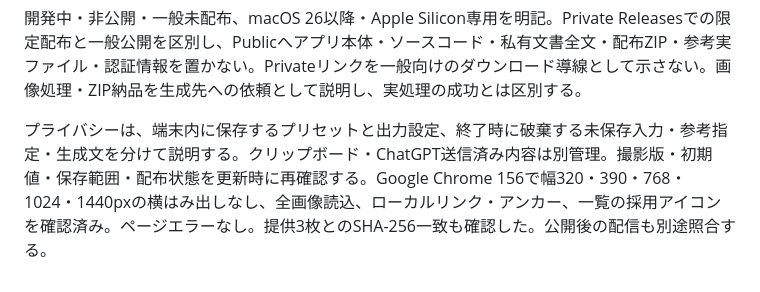
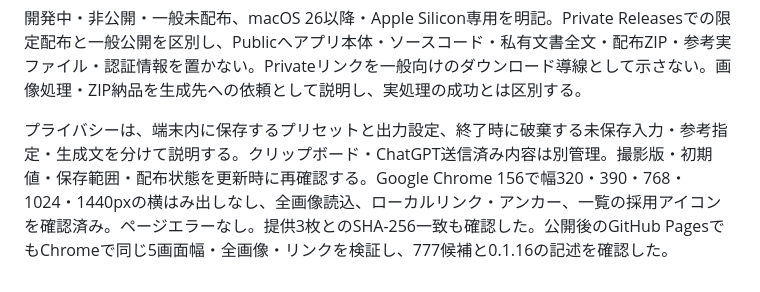
Before and after one commit to egyo/app-showcase, a Markdown page: README.md, the part around the change. Drawn GitHub-style.

Commit message:
docs: record published ExpressGenesis showcase verification

```diff
--- a/README.md
+++ b/README.md
@@ -180,4 +180,4 @@ Apple がいう「収集」と、端末内の読み取り・処理は同じ意
 
 開発中・非公開・一般未配布、macOS 26以降・Apple Silicon専用を明記。Private Releasesでの限定配布と一般公開を区別し、Publicへアプリ本体・ソースコード・私有文書全文・配布ZIP・参考実ファイル・認証情報を置かない。Privateリンクを一般向けのダウンロード導線として示さない。画像処理・ZIP納品を生成先への依頼として説明し、実処理の成功とは区別する。
 
-プライバシーは、端末内に保存するプリセットと出力設定、終了時に破棄する未保存入力・参考指定・生成文を分けて説明する。クリップボード・ChatGPT送信済み内容は別管理。撮影版・初期値・保存範囲・配布状態を更新時に再確認する。Google Chrome 156で幅320・390・768・1024・1440pxの横はみ出しなし、全画像読込、ローカルリンク・アンカー、一覧の採用アイコンを確認済み。ページエラーなし。提供3枚とのSHA-256一致も確認した。公開後の配信も別途照合する。
+プライバシーは、端末内に保存するプリセットと出力設定、終了時に破棄する未保存入力・参考指定・生成文を分けて説明する。クリップボード・ChatGPT送信済み内容は別管理。撮影版・初期値・保存範囲・配布状態を更新時に再確認する。Google Chrome 156で幅320・390・768・1024・1440pxの横はみ出しなし、全画像読込、ローカルリンク・アンカー、一覧の採用アイコンを確認済み。ページエラーなし。提供3枚とのSHA-256一致も確認した。公開後のGitHub PagesでもChromeで同じ5画面幅・全画像・リンクを検証し、777候補と0.1.16の記述を確認した。
```
